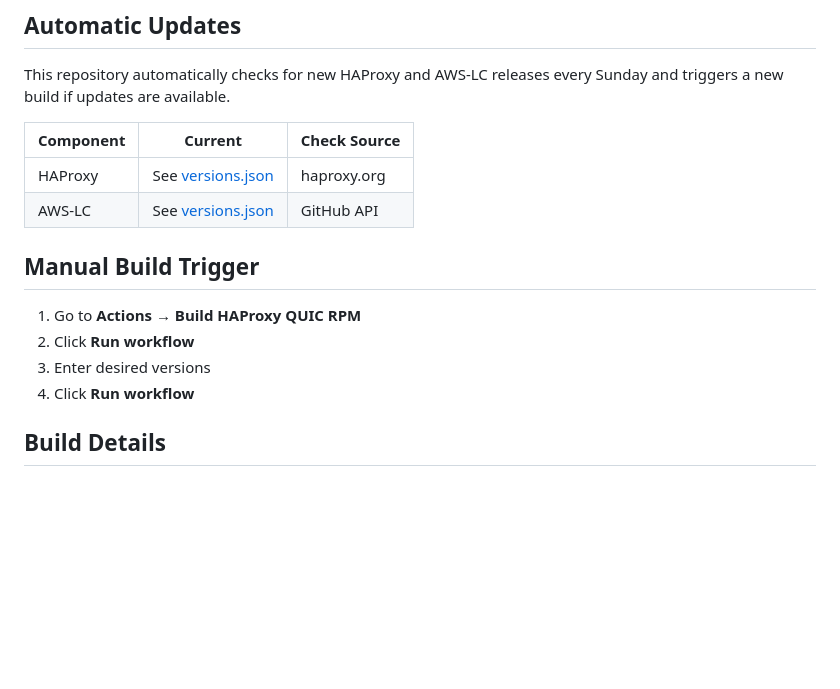
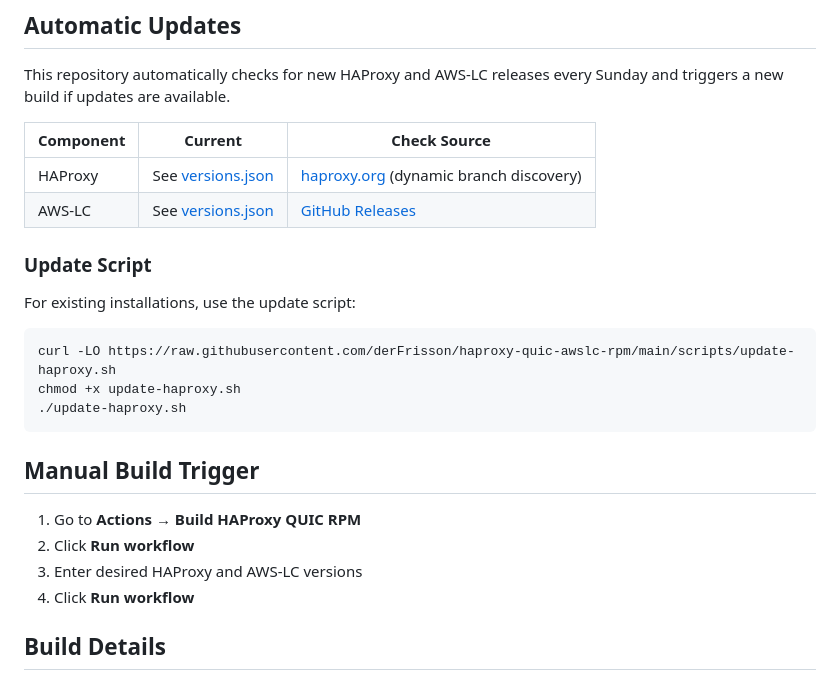
Before and after one commit to derFrisson/haproxy-quic-awslc-rpm, a Markdown page: README.md, the part around the change. Drawn GitHub-style; blank space fills up the shorter version.

Commit message:
Docs: Add update script section and refine version source information

````diff
--- a/README.md
+++ b/README.md
@@ -97,14 +97,24 @@ This repository automatically checks for new HAProxy and AWS-LC releases every S
 
 | Component | Current | Check Source |
 |-----------|---------|--------------|
-| HAProxy | See [versions.json](versions.json) | haproxy.org |
-| AWS-LC | See [versions.json](versions.json) | GitHub API |
+| HAProxy | See [versions.json](versions.json) | [haproxy.org](https://www.haproxy.org/download/) (dynamic branch discovery) |
+| AWS-LC | See [versions.json](versions.json) | [GitHub Releases](https://github.com/aws/aws-lc/releases) |
+
+### Update Script
+
+For existing installations, use the update script:
+
+```bash
+curl -LO https://raw.githubusercontent.com/derFrisson/haproxy-quic-awslc-rpm/main/scripts/update-haproxy.sh
+chmod +x update-haproxy.sh
+./update-haproxy.sh
+```
 
 ## Manual Build Trigger
 
 1. Go to **Actions** → **Build HAProxy QUIC RPM**
 2. Click **Run workflow**
-3. Enter desired versions
+3. Enter desired HAProxy and AWS-LC versions
 4. Click **Run workflow**
 
 ## Build Details
````
